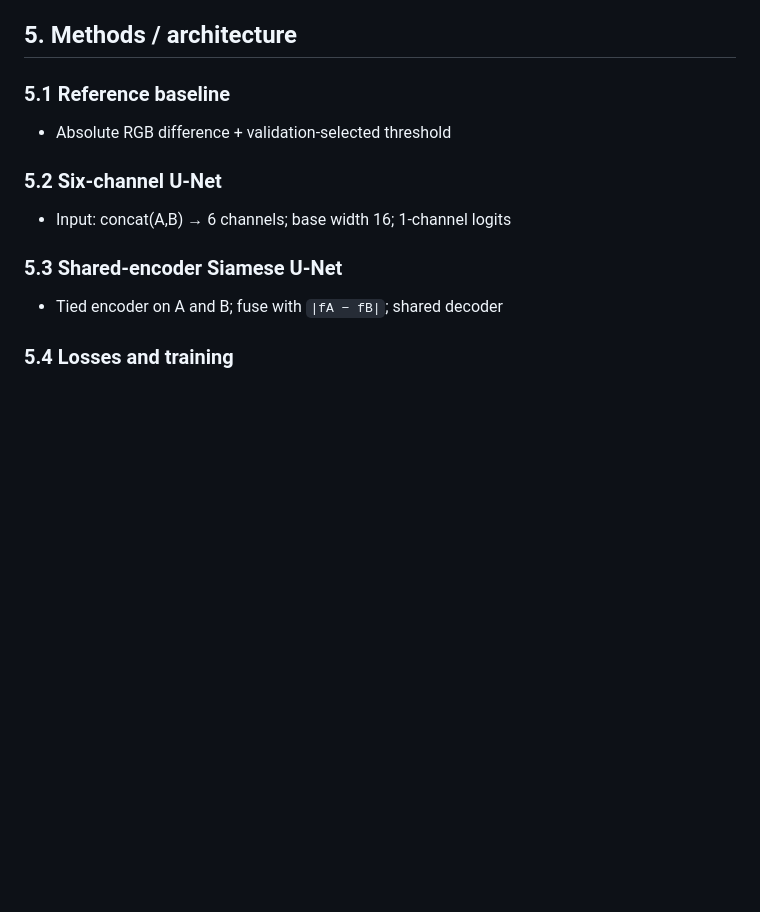
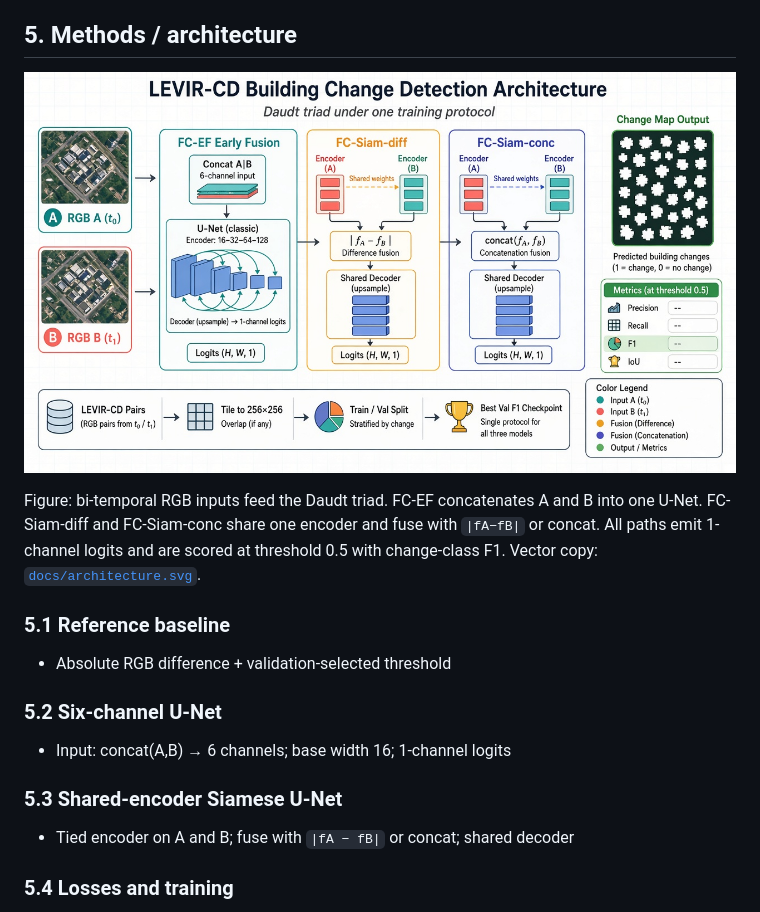
Before and after one commit to danwaseem/levir-change-detection, a Markdown page: report/report.md, the part around the change. Drawn GitHub-style; pictures changed too: docs/architecture-overview.jpg (added); blank space fills up the shorter version.

```diff
--- a/report/report.md
+++ b/report/report.md
@@ -43,6 +43,10 @@ Detailed mapping: [`docs/RELATED_WORK.md`](../docs/RELATED_WORK.md).
 
 ## 5. Methods / architecture
 
+![LEVIR-CD architecture: FC-EF, FC-Siam-diff, and FC-Siam-conc](../docs/architecture-overview.jpg)
+
+Figure: bi-temporal RGB inputs feed the Daudt triad. FC-EF concatenates A and B into one U-Net. FC-Siam-diff and FC-Siam-conc share one encoder and fuse with `|fA−fB|` or concat. All paths emit 1-channel logits and are scored at threshold 0.5 with change-class F1. Vector copy: [`docs/architecture.svg`](../docs/architecture.svg).
+
 ### 5.1 Reference baseline
 - Absolute RGB difference + validation-selected threshold
 
@@ -50,7 +54,7 @@ Detailed mapping: [`docs/RELATED_WORK.md`](../docs/RELATED_WORK.md).
 - Input: concat(A,B) → 6 channels; base width 16; 1-channel logits
 
 ### 5.3 Shared-encoder Siamese U-Net
-- Tied encoder on A and B; fuse with `|fA − fB|`; shared decoder
+- Tied encoder on A and B; fuse with `|fA − fB|` or concat; shared decoder
 
 ### 5.4 Losses and training
 - BCE vs BCE+Dice
```
Also changed, not shown: README.md (+4 -0 lines), 1 other file.
